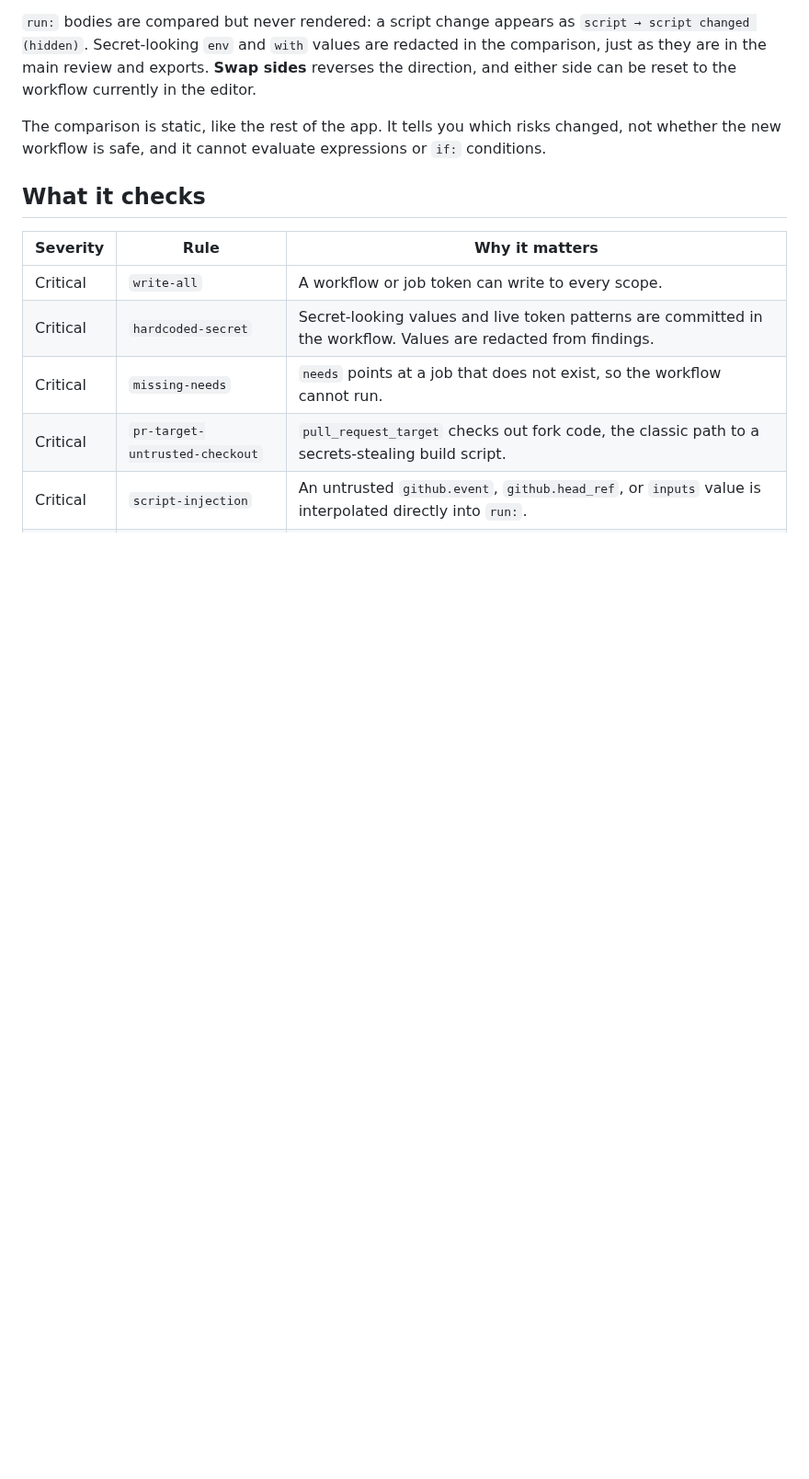
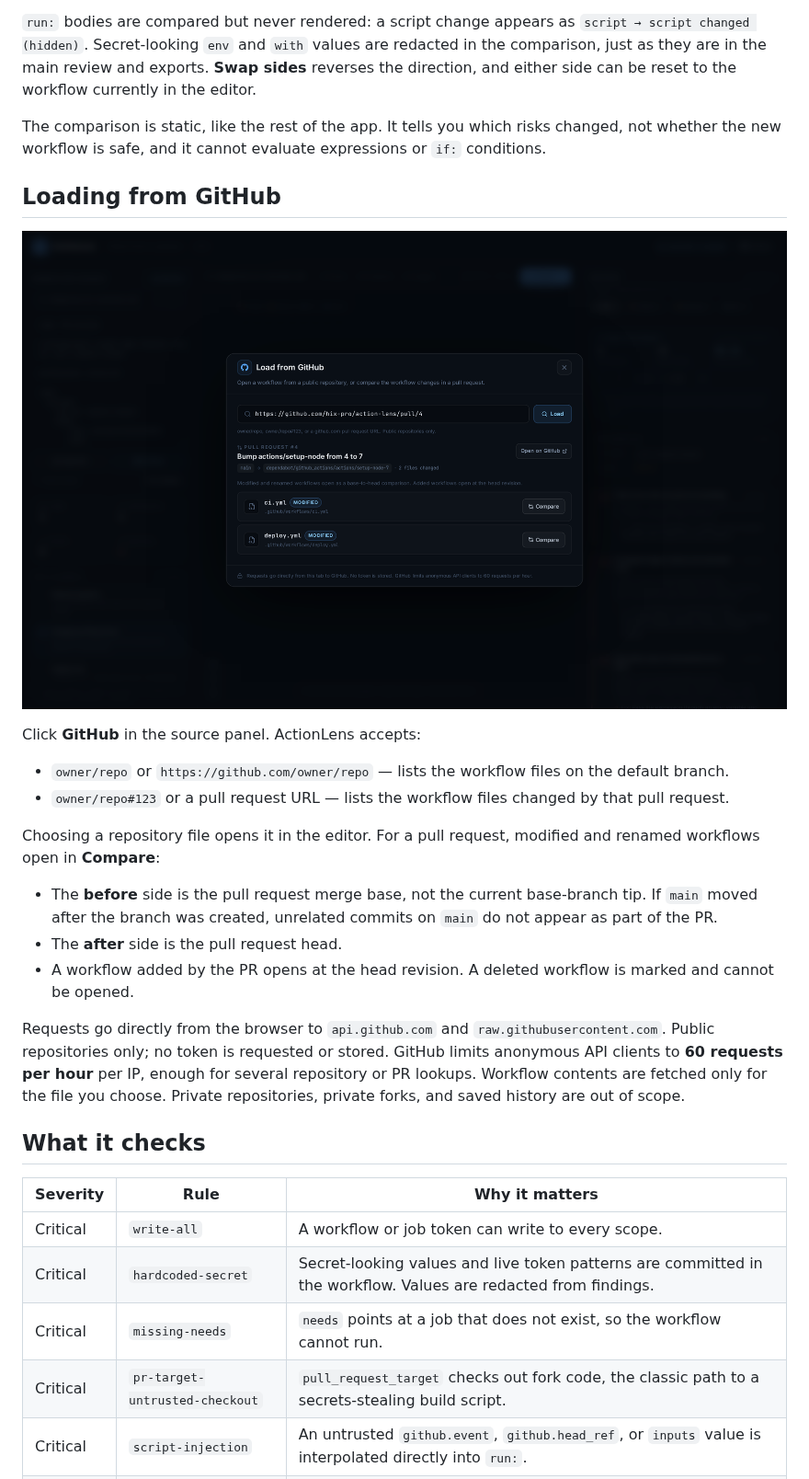
Before and after one commit to hix-pro/action-lens, a Markdown page: README.md, the part around one of its changes. Shown at 92% size. Drawn GitHub-style; pictures changed too: docs/github.png (added); blank space fills up the shorter version.

```diff
--- a/README.md
+++ b/README.md
@@ -82,6 +85,23 @@ The riskiest workflow change is usually a one-line edit inside a large diff: a `
 `run:` bodies are compared but never rendered: a script change appears as `script → script changed (hidden)`. Secret-looking `env` and `with` values are redacted in the comparison, just as they are in the main review and exports. **Swap sides** reverses the direction, and either side can be reset to the workflow currently in the editor.
 
 The comparison is static, like the rest of the app. It tells you which risks changed, not whether the new workflow is safe, and it cannot evaluate expressions or `if:` conditions.
+
+## Loading from GitHub
+
+![ActionLens loading the workflow files changed by a pull request](docs/github.png)
+
+Click **GitHub** in the source panel. ActionLens accepts:
+
+- `owner/repo` or `https://github.com/owner/repo` — lists the workflow files on the default branch.
+- `owner/repo#123` or a pull request URL — lists the workflow files changed by that pull request.
+
+Choosing a repository file opens it in the editor. For a pull request, modified and renamed workflows open in **Compare**:
+
+- The **before** side is the pull request merge base, not the current base-branch tip. If `main` moved after the branch was created, unrelated commits on `main` do not appear as part of the PR.
+- The **after** side is the pull request head.
+- A workflow added by the PR opens at the head revision. A deleted workflow is marked and cannot be opened.
+
+Requests go directly from the browser to `api.github.com` and `raw.githubusercontent.com`. Public repositories only; no token is requested or stored. GitHub limits anonymous API clients to **60 requests per hour** per IP, enough for several repository or PR lookups. Workflow contents are fetched only for the file you choose. Private repositories, private forks, and saved history are out of scope.
 
 ## What it checks
 
```
Also changed, not shown: other parts of README.md (+9 -5 lines), CHANGELOG.md (+16 -0 lines), docs/compare.png (added), docs/screenshot.png, 12 other files.
